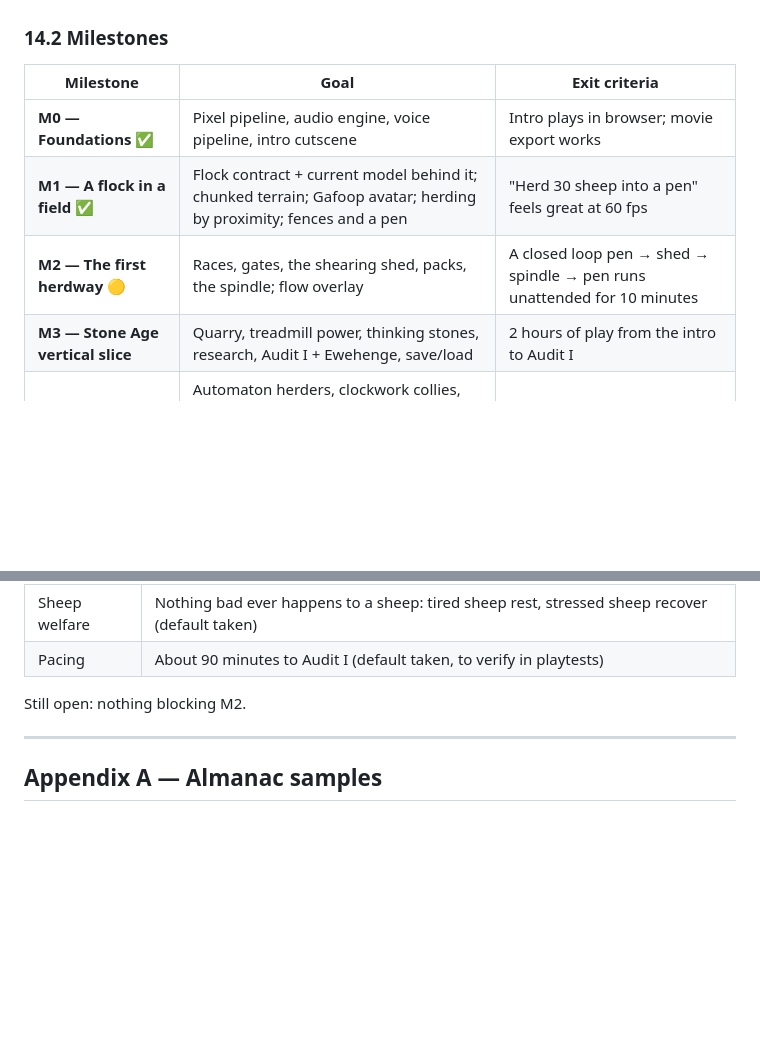
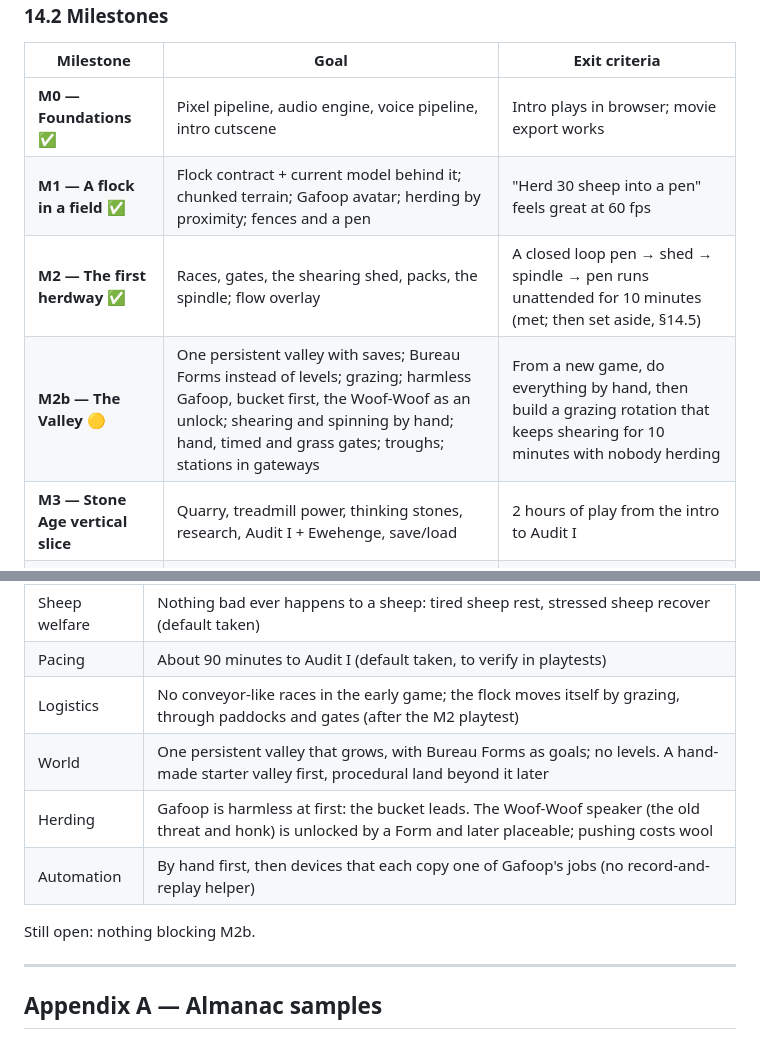
Before and after one commit to lasseastrup/Autosheep, a Markdown page: docs/DESIGN.md, 2 parts joined by grey strips. Rendered like a GitHub page; blank space fills up the shorter version.

```diff
--- a/docs/DESIGN.md
+++ b/docs/DESIGN.md
@@ -731,7 +743,8 @@ breeds · 3 hazards · intro, 4 Audit cutscenes and an ending · sandbox mode.
 |---|---|---|
 | **M0 — Foundations** ✅ | Pixel pipeline, audio engine, voice pipeline, intro cutscene | Intro plays in browser; movie export works |
 | **M1 — A flock in a field** ✅ | Flock contract + current model behind it; chunked terrain; Gafoop avatar; herding by proximity; fences and a pen | "Herd 30 sheep into a pen" feels great at 60 fps |
-| **M2 — The first herdway** 🟡 | Races, gates, the shearing shed, packs, the spindle; flow overlay | A closed loop pen → shed → spindle → pen runs unattended for 10 minutes |
+| **M2 — The first herdway** ✅ | Races, gates, the shearing shed, packs, the spindle; flow overlay | A closed loop pen → shed → spindle → pen runs unattended for 10 minutes (met; then set aside, §14.5) |
+| **M2b — The Valley** 🟡 | One persistent valley with saves; Bureau Forms instead of levels; grazing; harmless Gafoop, bucket first, the Woof-Woof as an unlock; shearing and spinning by hand; hand, timed and grass gates; troughs; stations in gateways | From a new game, do everything by hand, then build a grazing rotation that keeps shearing for 10 minutes with nobody herding |
 | **M3 — Stone Age vertical slice** | Quarry, treadmill power, thinking stones, research, Audit I + Ewehenge, save/load | 2 hours of play from the intro to Audit I |
 | **M4 — Bronze and Iron** | Automaton herders, clockwork collies, gongs, dye sorting, bell-wethers, smelting, lanterns, tunnels, water and wind | Audits II and III playable |
 | **M5 — Industrial** | Steam, travelators, rail, robodogs, signal logic; performance work for 5k sheep | Audit IV playable at target performance |
@@ -824,8 +864,12 @@ Decided (October 2026):
 | Multiplayer | Not planned; the sim stays deterministic anyway (default taken) |
 | Sheep welfare | Nothing bad ever happens to a sheep: tired sheep rest, stressed sheep recover (default taken) |
 | Pacing | About 90 minutes to Audit I (default taken, to verify in playtests) |
+| Logistics | No conveyor-like races in the early game; the flock moves itself by grazing, through paddocks and gates (after the M2 playtest) |
+| World | One persistent valley that grows, with Bureau Forms as goals; no levels. A hand-made starter valley first, procedural land beyond it later |
+| Herding | Gafoop is harmless at first: the bucket leads. The Woof-Woof speaker (the old threat and honk) is unlocked by a Form and later placeable; pushing costs wool |
+| Automation | By hand first, then devices that each copy one of Gafoop's jobs (no record-and-replay helper) |
 
-Still open: nothing blocking M2.
+Still open: nothing blocking M2b.
 
 ---
 
```
Also changed, not shown: other parts of docs/DESIGN.md (+59 -20 lines).
